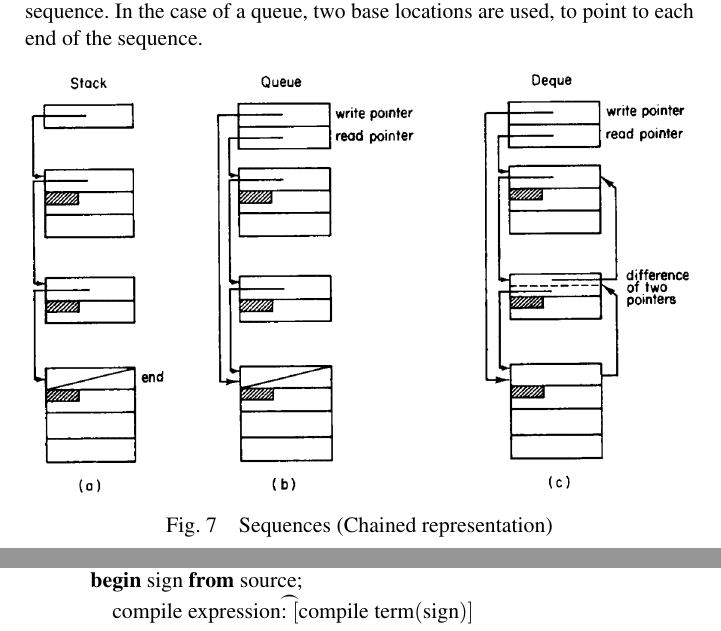
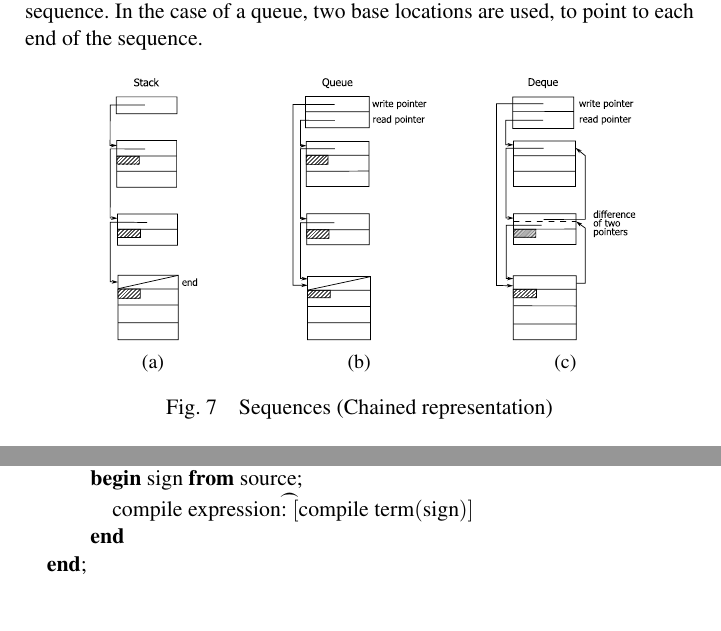
Before and after one commit to leonhad/structured-programming, a LaTeX thesis (structured-programming.tex, which reads chapters/chapter02.tex): two parts of pages 154 and 162 of 236, joined at a grey line, cut so that both start at the same text. Compiled offline with pdfLaTeX.

Commit message:
feat: vectorized some images

```diff
--- a/chapters/chapter02.tex
+++ b/chapters/chapter02.tex
@@ -1606,7 +1606,21 @@ A single linked chain is useful when the direction in which the sequence will be
 
 \begin{figure}[h]
 	\centering
-	\includegraphics[width=\textwidth]{chap2/fig7}
+	\begin{subfigure}[b]{0.3\textwidth}
+		\centering
+		\includegraphics[height=12em]{chap2/fig7a}
+		\caption{}
+	\end{subfigure}
+	\begin{subfigure}[b]{0.3\textwidth}
+		\centering
+		\includegraphics[height=12em]{chap2/fig7b}
+		\caption{}
+	\end{subfigure}
+	\begin{subfigure}[b]{0.3\textwidth}
+		\centering
+		\includegraphics[height=12em]{chap2/fig7c}
+		\caption{}
+	\end{subfigure}
 	\caption{Sequences (Chained representation)}
 \end{figure}
 
```
Also changed, not shown: images/chap2/fig2.svg (deleted), images/chap2/fig4.svg (deleted), images/chap2/fig5.svg (deleted), images/chap2/fig6.png (deleted), images/chap2/fig7.png (deleted), images/chap2/fig7a.pdf (added), images/chap2/fig7a.svg (added), images/chap2/fig7b.pdf (added), images/chap2/fig7b.svg (added), images/chap2/fig7c.pdf (added), images/chap2/fig7c.svg (added), images/chap2/path74.pdf (added), structured-programming.pdf, chapters/chapter02.tex (10 more changed lines).
